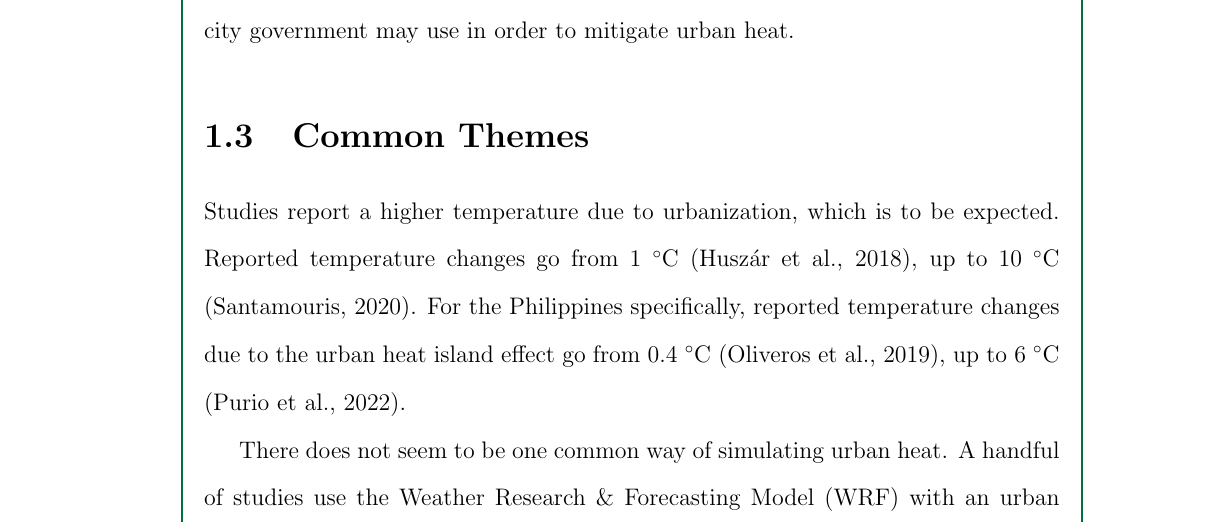
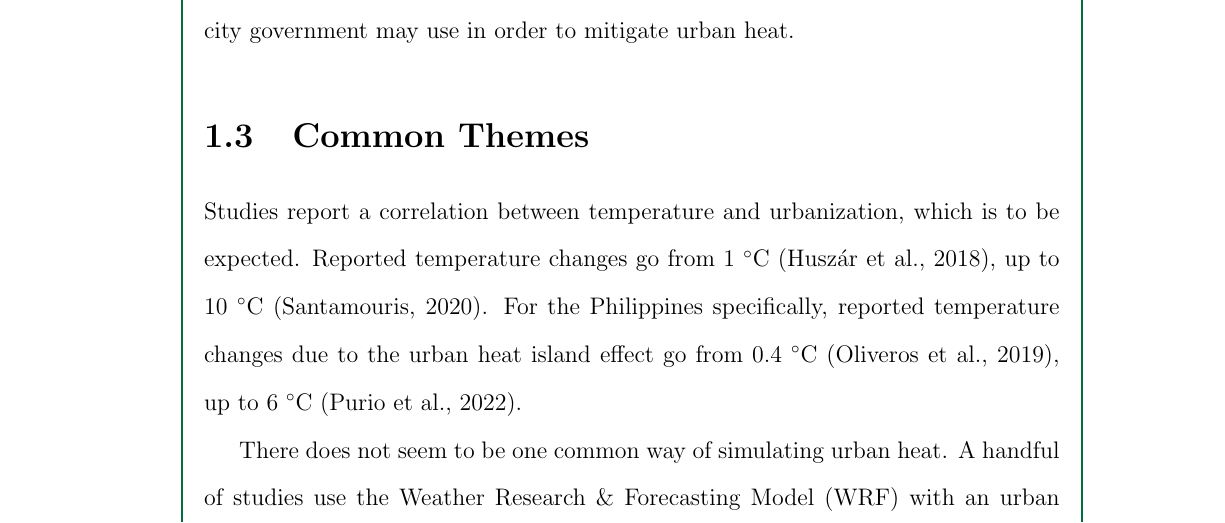
Before and after one commit to ericson-domingo-ug/thesis-latex, a LaTeX thesis (thesis.tex, which reads body/rrl.tex): part of page 4 of 8, cut so that both start at the same text. Compiled offline with pdfLaTeX.

Commit message:
Change wording to read correlation instead of causation

```diff
--- a/body/rrl.tex
+++ b/body/rrl.tex
@@ -46,7 +46,7 @@
 		The authors have also given six recommendations the Manila city government may use in order to mitigate urban heat.
 
 \section{Common Themes}
-	Studies report a higher temperature due to urbanization, which is to be expected.
+	Studies report a correlation between temperature and urbanization, which is to be expected.
 	Reported temperature changes go from 1 \degree C (\cite{Huszar2018a}),
 		up to 10 \degree C (\cite{Santamouris2020}).
 		%up to 8 \degree C (\cite{Wang2019}).
```
